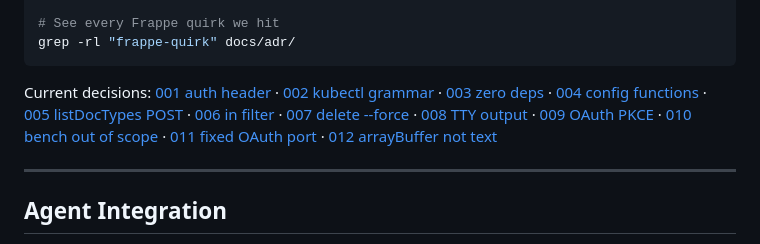
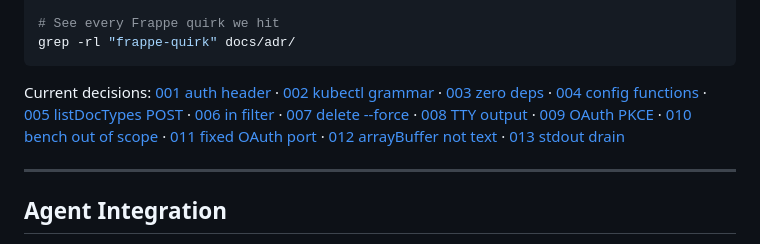
Before and after one commit to MalharDotTech/frappe-ctl, a Markdown page: README.md, the part around the change. Rendered like a GitHub page.

Commit message:
docs: ADR-013 — stdout drain before exit (Bun pipe truncation)

````diff
--- a/README.md
+++ b/README.md
@@ -243,7 +243,7 @@ grep -rl "tags:.*auth" docs/adr/
 grep -rl "frappe-quirk" docs/adr/
 ```
 
-Current decisions: [001 auth header](docs/adr/20260610-001-auth-header-format.md) · [002 kubectl grammar](docs/adr/20260610-002-kubectl-grammar.md) · [003 zero deps](docs/adr/20260610-003-zero-dependencies.md) · [004 config functions](docs/adr/20260610-004-config-functions-not-constants.md) · [005 listDocTypes POST](docs/adr/20260610-005-listdoctypes-post-not-get.md) · [006 in filter](docs/adr/20260610-006-in-filter-comma-string.md) · [007 delete --force](docs/adr/20260610-007-delete-requires-force.md) · [008 TTY output](docs/adr/20260610-008-tty-output-detection.md) · [009 OAuth PKCE](docs/adr/20260610-009-oauth-pkce-explicit-client-id.md) · [010 bench out of scope](docs/adr/20260610-010-bench-out-of-scope.md) · [011 fixed OAuth port](docs/adr/20260610-011-fixed-oauth-redirect-port.md) · [012 arrayBuffer not text](docs/adr/20260610-012-arraybuffer-not-text.md)
+Current decisions: [001 auth header](docs/adr/20260610-001-auth-header-format.md) · [002 kubectl grammar](docs/adr/20260610-002-kubectl-grammar.md) · [003 zero deps](docs/adr/20260610-003-zero-dependencies.md) · [004 config functions](docs/adr/20260610-004-config-functions-not-constants.md) · [005 listDocTypes POST](docs/adr/20260610-005-listdoctypes-post-not-get.md) · [006 in filter](docs/adr/20260610-006-in-filter-comma-string.md) · [007 delete --force](docs/adr/20260610-007-delete-requires-force.md) · [008 TTY output](docs/adr/20260610-008-tty-output-detection.md) · [009 OAuth PKCE](docs/adr/20260610-009-oauth-pkce-explicit-client-id.md) · [010 bench out of scope](docs/adr/20260610-010-bench-out-of-scope.md) · [011 fixed OAuth port](docs/adr/20260610-011-fixed-oauth-redirect-port.md) · [012 arrayBuffer not text](docs/adr/20260610-012-arraybuffer-not-text.md) · [013 stdout drain](docs/adr/20260610-013-stdout-drain-before-exit.md)
 
 ---
 
````
Also changed, not shown: docs/adr/20260610-013-stdout-drain-before-exit.md (added, +35 -0 lines).
